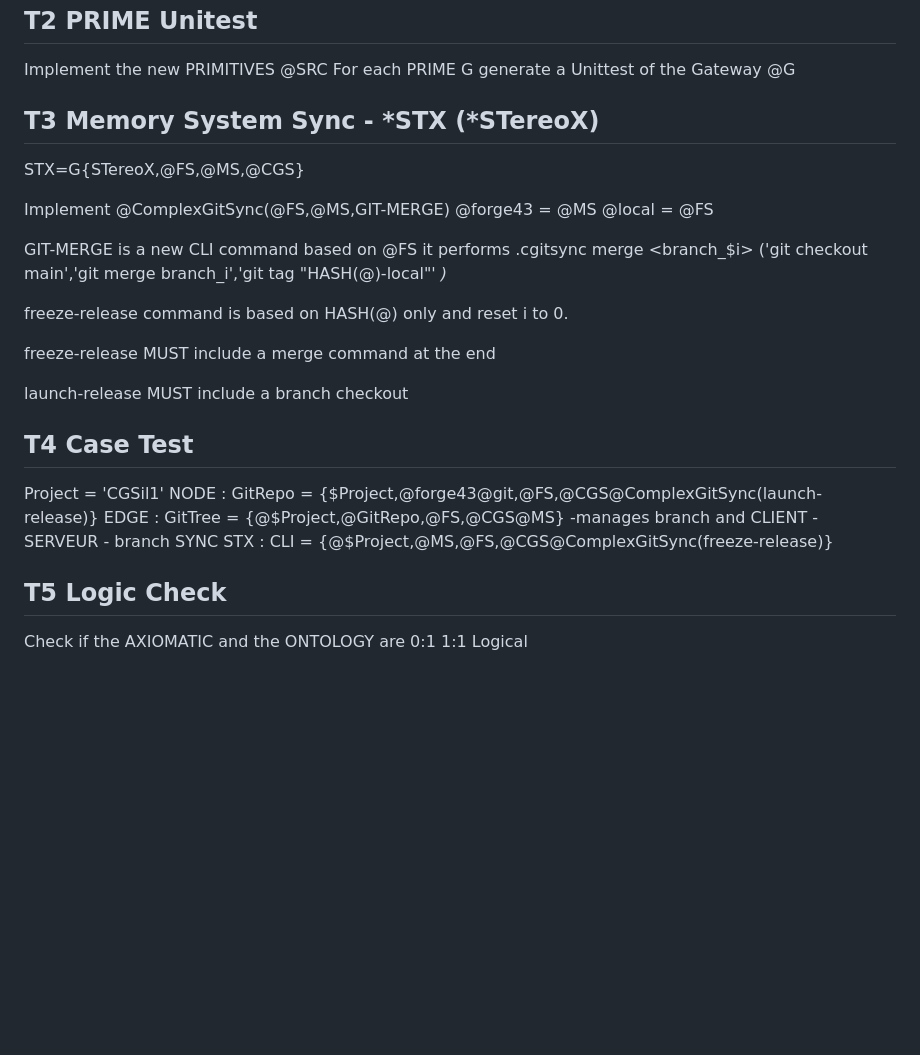
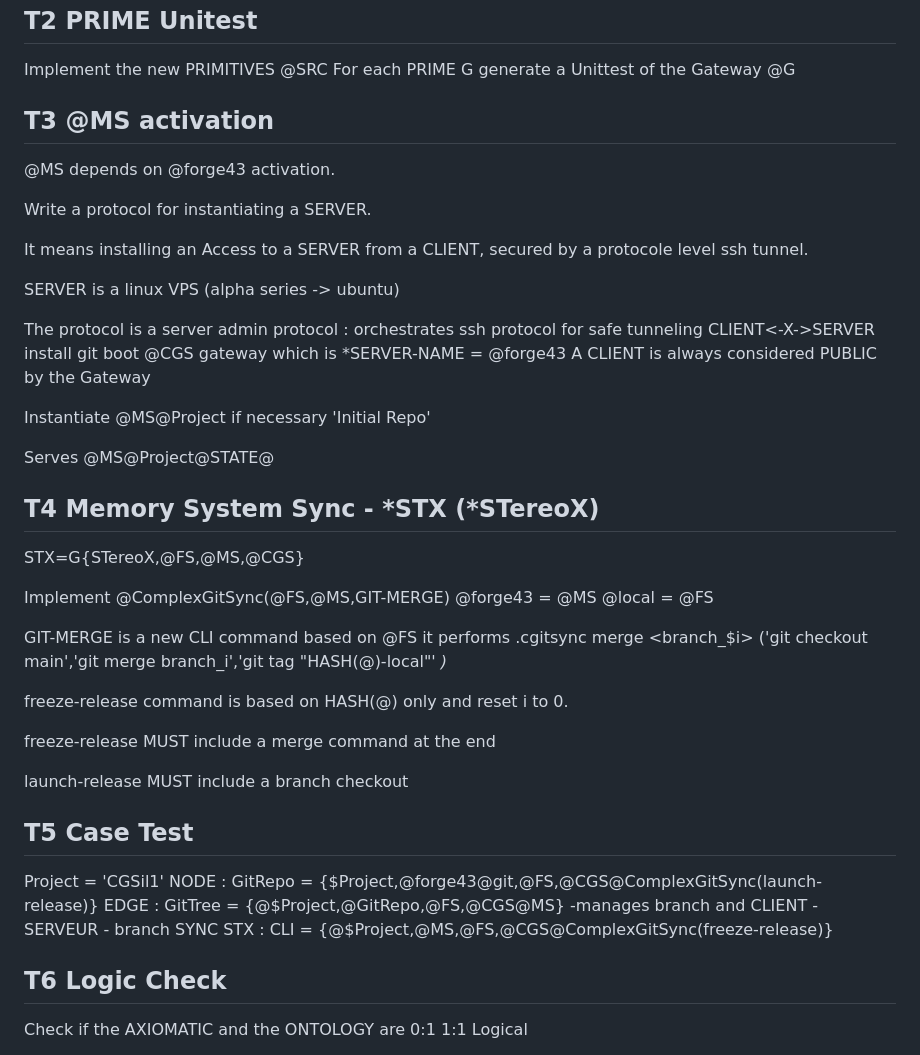
Before and after one commit to flipoyo/ComplexGitSync, a Markdown page: DevPlanTicket.md, the part around the change. Rendered like a GitHub page; blank space fills up the shorter version.

Commit message:
alpha.core4 Update DevPlanTicket.md

```diff
--- a/DevPlanTicket.md
+++ b/DevPlanTicket.md
@@ -132,7 +132,27 @@ Then Edit @ComplexGitSync.md - Axiomatic
 Implement the new PRIMITIVES @SRC
 For each PRIME G generate a Unittest of the Gateway @G
 
-## T3 Memory System Sync - *STX (*STereoX)
+## T3 @MS activation
+
+@MS depends on @forge43 activation.
+
+Write a protocol for instantiating a SERVER.
+
+It means installing an Access to a SERVER from a CLIENT, secured by a protocole level ssh tunnel.
+
+SERVER is a linux VPS (alpha series -> ubuntu)
+
+The protocol is a server admin protocol :
+    orchestrates ssh protocol for safe tunneling CLIENT<-X->SERVER
+    install git
+    boot @CGS gateway which is *SERVER-NAME = @forge43
+    A CLIENT is always considered PUBLIC by the Gateway
+
+Instantiate @MS@Project if necessary 'Initial Repo'
+
+Serves @MS@Project@STATE@
+
+## T4 Memory System Sync - *STX (*STereoX)
 
 STX=G{STereoX,@FS,@MS,@CGS}
 
@@ -149,14 +169,14 @@ freeze-release MUST include a merge command at the end
 
 launch-release MUST include a branch checkout
 
-## T4 Case Test
+## T5 Case Test
 
 Project = 'CGSil1'
 NODE : GitRepo = {$Project,@forge43@git,@FS,@CGS@ComplexGitSync(launch-release)}
 EDGE : GitTree = {@$Project,@GitRepo,@FS,@CGS@MS} -manages branch and CLIENT - SERVEUR - branch SYNC
 STX : CLI = {@$Project,@MS,@FS,@CGS@ComplexGitSync(freeze-release)}
 
-## T5 Logic Check
+## T6 Logic Check
 
 Check if the AXIOMATIC and the ONTOLOGY are 0:1 1:1 Logical
 
```
